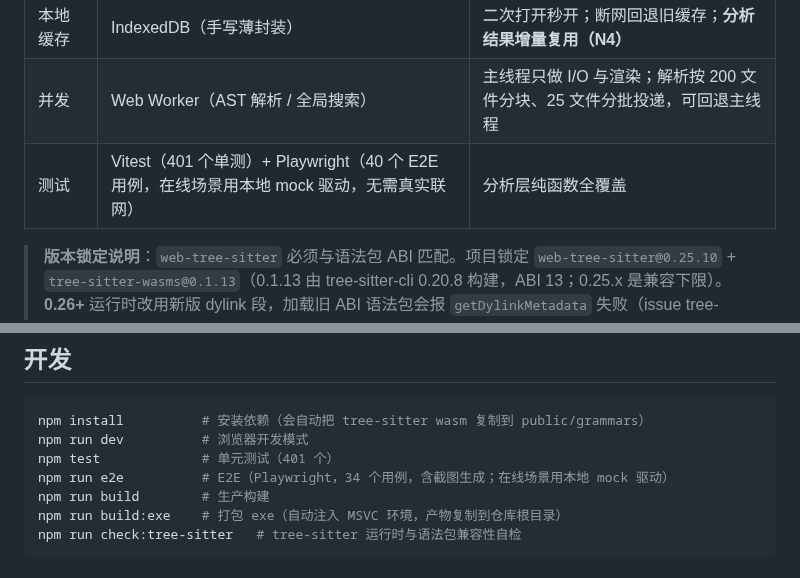
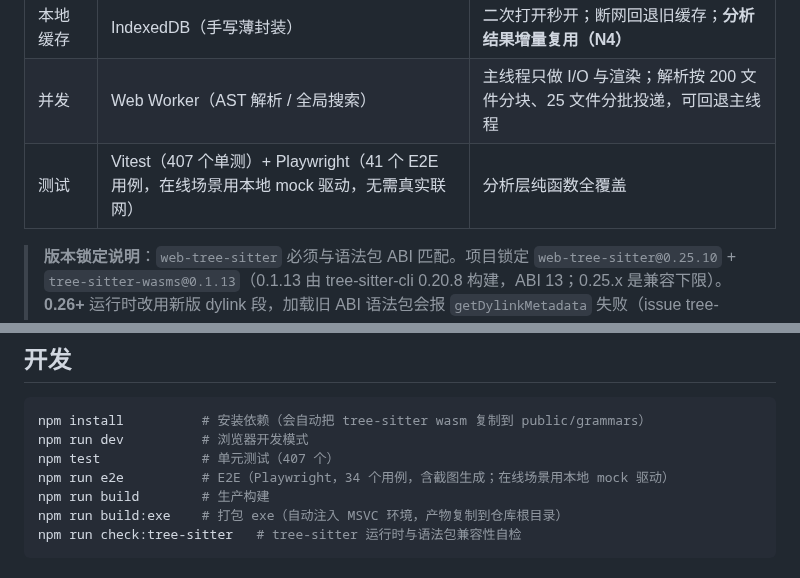
Before and after one commit to Linu-code/codeatlas, a Markdown page: README.md, 2 parts joined by grey strips. Drawn GitHub-style.

````diff
--- a/README.md
+++ b/README.md
@@ -156,7 +156,7 @@ src-tauri/target/release/bundle/nsis/*-setup.exe              # Cargo 原始输
 | 图表 | Mermaid（动态加载） | 调用图渲染 + SVG/PNG 导出 |
 | 本地缓存 | IndexedDB（手写薄封装） | 二次打开秒开；断网回退旧缓存；**分析结果增量复用（N4）** |
 | 并发 | Web Worker（AST 解析 / 全局搜索） | 主线程只做 I/O 与渲染；解析按 200 文件分块、25 文件分批投递，可回退主线程 |
-| 测试 | Vitest（401 个单测）+ Playwright（40 个 E2E 用例，在线场景用本地 mock 驱动，无需真实联网） | 分析层纯函数全覆盖 |
+| 测试 | Vitest（407 个单测）+ Playwright（41 个 E2E 用例，在线场景用本地 mock 驱动，无需真实联网） | 分析层纯函数全覆盖 |
 
 > **版本锁定说明**：`web-tree-sitter` 必须与语法包 ABI 匹配。项目锁定 `web-tree-sitter@0.25.10` + `tree-sitter-wasms@0.1.13`（0.1.13 由 tree-sitter-cli 0.20.8 构建，ABI 13；0.25.x 是兼容下限）。**0.26+** 运行时改用新版 dylink 段，加载旧 ABI 语法包会报 `getDylinkMetadata` 失败（issue tree-sitter#5171），故切勿升到 0.26+（已通过 Dependabot 忽略）。
 >
@@ -232,7 +232,7 @@ Atlas Blue 色板：主色 `#4A6CF7`、强调色 `#7C9EFF`、深色底 `#1B1D23`
 ```bash
 npm install          # 安装依赖（会自动把 tree-sitter wasm 复制到 public/grammars）
 npm run dev          # 浏览器开发模式
-npm test             # 单元测试（401 个）
+npm test             # 单元测试（407 个）
 npm run e2e          # E2E（Playwright，34 个用例，含截图生成；在线场景用本地 mock 驱动）
 npm run build        # 生产构建
 npm run build:exe    # 打包 exe（自动注入 MSVC 环境，产物复制到仓库根目录）
````
Also changed, not shown: CHANGELOG.md (+44 -0 lines), docs/ACCEPTANCE.md (+4 -4 lines), docs/screenshots/architecture-classes.png, 11 other files.
